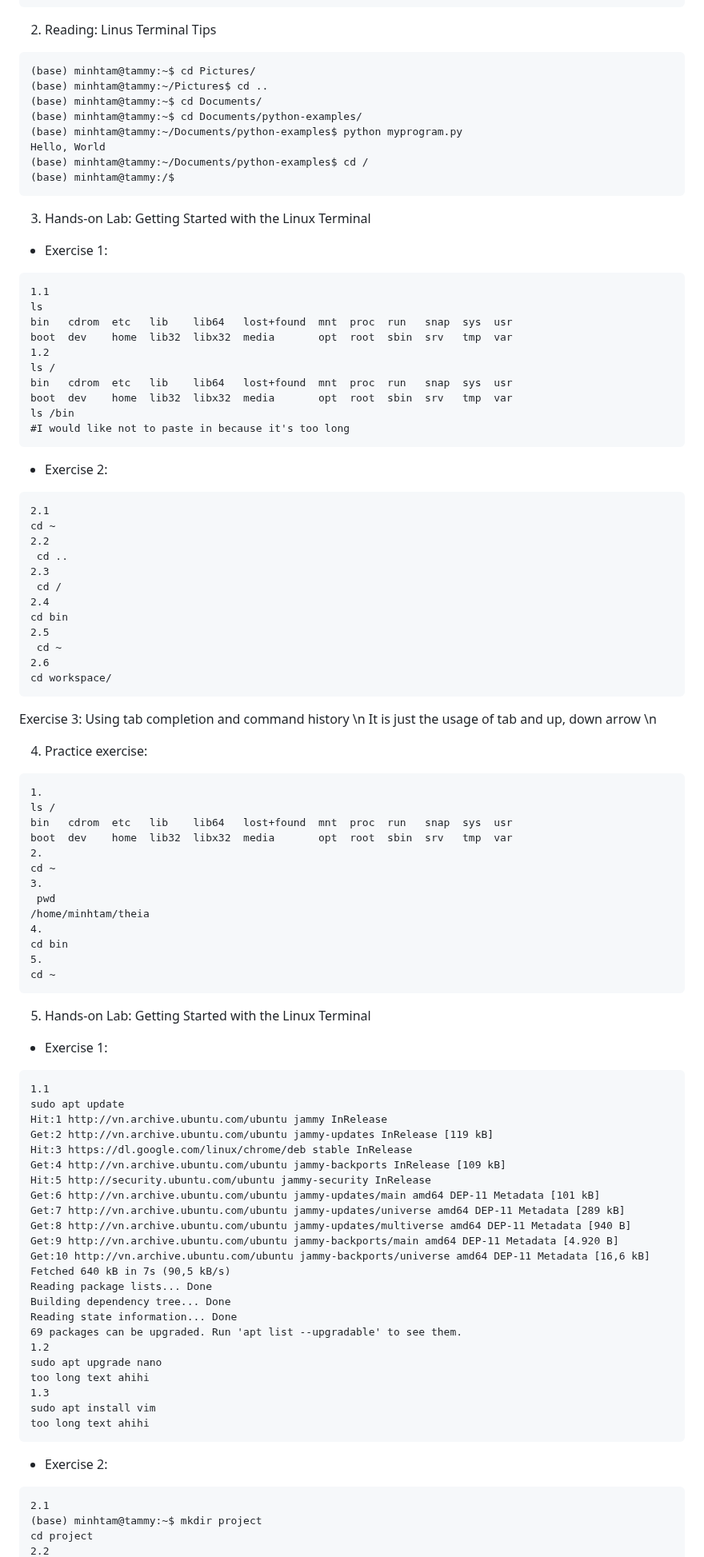
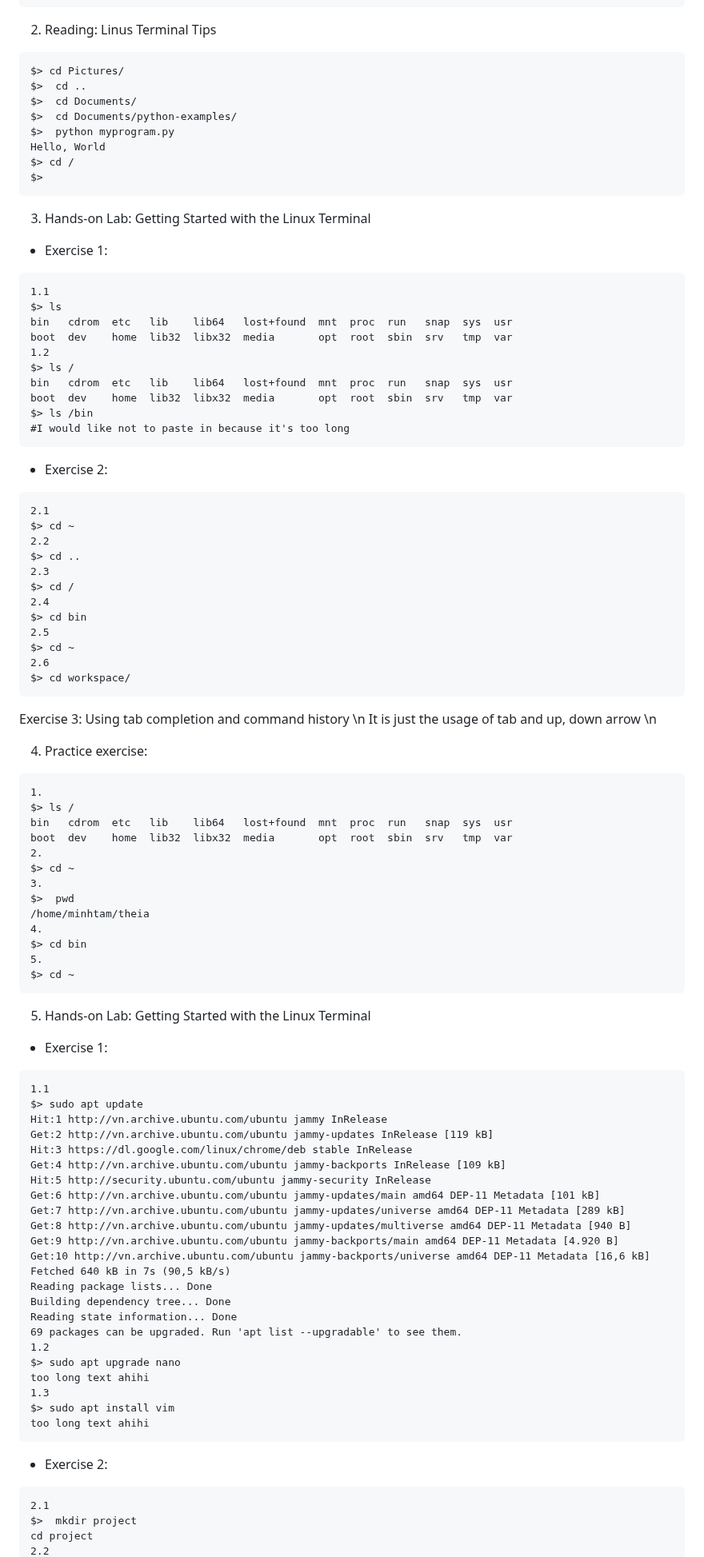
Before and after one commit to TammyTrinh1511/dslab-homework, a Markdown page: homework2/week1/week1.md, the part around one of its changes. Shown at 80% size. Rendered like a GitHub page.

Commit message:
Update week1

````diff
--- a/homework2/week1/week1.md
+++ b/homework2/week1/week1.md
@@ -11,43 +11,43 @@ bin  boot  cdrom  dev  etc  home  lib  lib32  lib64  libx32  lost+found  media
 ```
 2. Reading: Linus Terminal Tips
 ```
-(base) minhtam@tammy:~$ cd Pictures/
-(base) minhtam@tammy:~/Pictures$ cd ..
-(base) minhtam@tammy:~$ cd Documents/
-(base) minhtam@tammy:~$ cd Documents/python-examples/
-(base) minhtam@tammy:~/Documents/python-examples$ python myprogram.py
+$> cd Pictures/
+$>  cd ..
+$>  cd Documents/
+$>  cd Documents/python-examples/
+$>  python myprogram.py
 Hello, World
-(base) minhtam@tammy:~/Documents/python-examples$ cd /
-(base) minhtam@tammy:/$
+$> cd /
+$>
 ```
 3. Hands-on Lab: Getting Started with the Linux Terminal
 - Exercise 1:
 ```
 1.1
-ls
+$> ls
 bin   cdrom  etc   lib    lib64   lost+found  mnt  proc  run   snap  sys  usr
 boot  dev    home  lib32  libx32  media       opt  root  sbin  srv   tmp  var
 1.2
-ls /
+$> ls /
 bin   cdrom  etc   lib    lib64   lost+found  mnt  proc  run   snap  sys  usr
 boot  dev    home  lib32  libx32  media       opt  root  sbin  srv   tmp  var
-ls /bin
+$> ls /bin
 #I would like not to paste in because it's too long
 ```
 - Exercise 2:
 ```
 2.1
-cd ~
+$> cd ~
 2.2
- cd ..
+$> cd ..
 2.3
- cd /
+$> cd /
 2.4
-cd bin
+$> cd bin
 2.5
- cd ~
+$> cd ~
 2.6
-cd workspace/
+$> cd workspace/
 ```
 Exercise 3: Using tab completion and command history \n
 It is just the usage of tab and up, down arrow \n
@@ -55,24 +55,24 @@ It is just the usage of tab and up, down arrow \n
 4. Practice exercise:
 ```
 1.
-ls /
+$> ls /
 bin   cdrom  etc   lib    lib64   lost+found  mnt  proc  run   snap  sys  usr
 boot  dev    home  lib32  libx32  media       opt  root  sbin  srv   tmp  var
 2.
-cd ~
+$> cd ~
 3.
- pwd
+$>  pwd
 /home/minhtam/theia
 4.
-cd bin
+$> cd bin
 5.
-cd ~
+$> cd ~
 ```
 5. Hands-on Lab: Getting Started with the Linux Terminal
 - Exercise 1:
 ```
 1.1
-sudo apt update
+$> sudo apt update
 Hit:1 http://vn.archive.ubuntu.com/ubuntu jammy InRelease
 Get:2 http://vn.archive.ubuntu.com/ubuntu jammy-updates InRelease [119 kB]
 Hit:3 https://dl.google.com/linux/chrome/deb stable InRelease
@@ -89,15 +89,15 @@ Building dependency tree... Done
 Reading state information... Done
 69 packages can be upgraded. Run 'apt list --upgradable' to see them.
 1.2
-sudo apt upgrade nano
+$> sudo apt upgrade nano
 too long text ahihi
 1.3
-sudo apt install vim
+$> sudo apt install vim
 too long text ahihi
 ```
 - Exercise 2:
 ```
 2.1
-(base) minhtam@tammy:~$ mkdir project
+$>  mkdir project
 cd project
 2.2
````
Also changed, not shown: other parts of homework2/week1/week1.md (+6 -6 lines).
